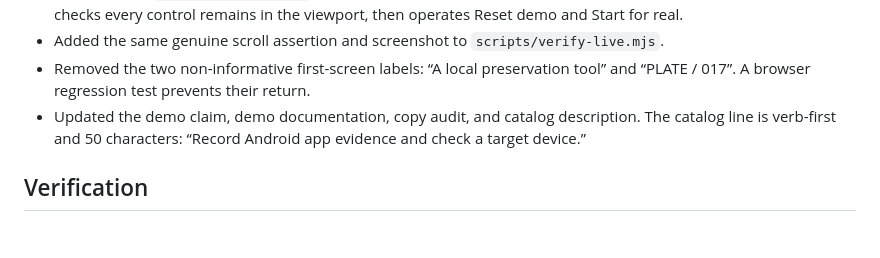
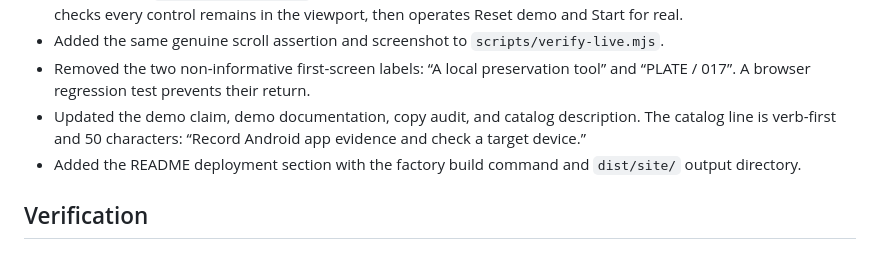
Before and after one commit to B-Divyesh/sf-legacy-app-rescue, a Markdown page: .factory/handoff.md, the part around the change. Rendered like a GitHub page.

```diff
--- a/.factory/handoff.md
+++ b/.factory/handoff.md
@@ -13,6 +13,7 @@ The final Static Web Apps deployment was `dc8ef218-ff41-4666-b4e5-fae94081af3c`.
 - Added the same genuine scroll assertion and screenshot to `scripts/verify-live.mjs`.
 - Removed the two non-informative first-screen labels: “A local preservation tool” and “PLATE / 017”. A browser regression test prevents their return.
 - Updated the demo claim, demo documentation, copy audit, and catalog description. The catalog line is verb-first and 50 characters: “Record Android app evidence and check a target device.”
+- Added the README deployment section with the factory build command and `dist/site/` output directory.
 
 ## Verification
 
```
Also changed, not shown: README.md (+11 -0 lines).
